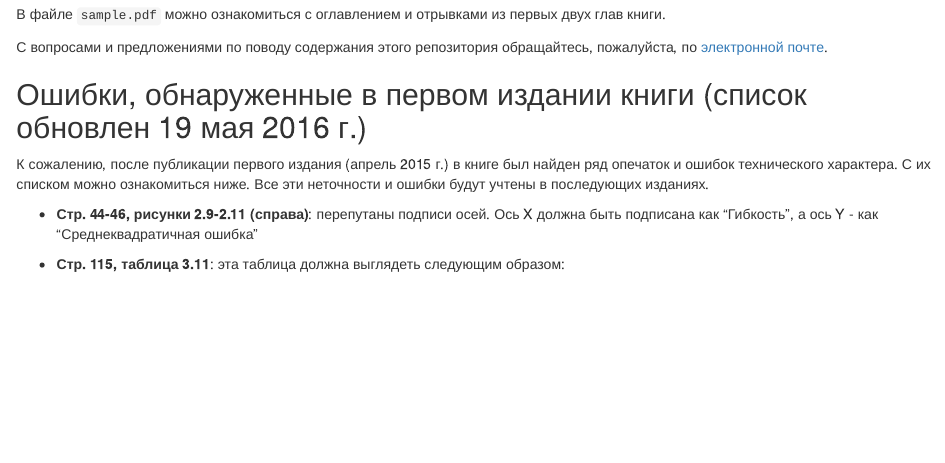
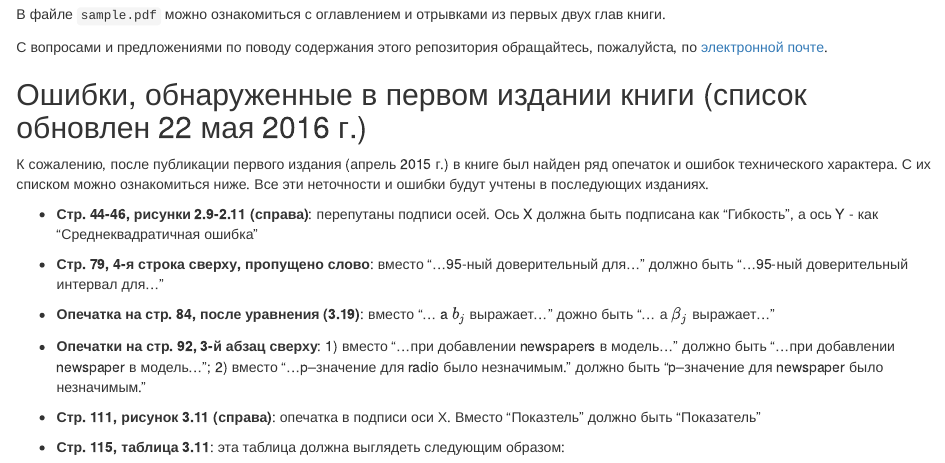
Before and after one commit to ranalytics/islr-ru, an R Markdown document (README.Rmd): the page in a window 1100 px wide, from 250 px down. Rendered offline with R 4.5, knitr and Pandoc, with nearby package versions.

Commit message:
errata updated on 22 may 2016

```diff
--- a/README.Rmd
+++ b/README.Rmd
@@ -11,11 +11,19 @@
 
 С вопросами и предложениями по поводу содержания этого репозитория обращайтесь, пожалуйста, по [электронной почте](mailto:rtutorialsbook@gmail.com).
 
-## Ошибки, обнаруженные в первом издании книги (список обновлен 19 мая 2016 г.)
+## Ошибки, обнаруженные в первом издании книги (список обновлен 22 мая 2016 г.)
 
 К сожалению, после публикации первого издания (апрель 2015 г.) в книге был найден ряд опечаток и ошибок технического характера. С их списком можно ознакомиться ниже. Все эти неточности и ошибки будут учтены в последующих изданиях.
 
 * **Стр. 44-46, рисунки 2.9-2.11 (справа)**: перепутаны подписи осей. Ось X должна быть подписана как "Гибкость", а ось Y - как "Среднеквадратичная ошибка"
+
+* **Стр. 79, 4-я строка сверху, пропущено слово**: вместо "...95-ный доверительный для..." должно быть "...95-ный доверительный интервал для..."
+
+* **Опечатка на стр. 84, после уравнения (3.19)**: вместо "... a $b_j$ выражает..." дожно быть "... а $\beta_j$ выражает..."
+
+* **Опечатки на стр. 92, 3-й абзац сверху**: 1) вместо "...при добавлении newspapers в модель..." должно быть "...при добавлении newspaper в модель..."; 2) вместо "...p–значение для radio было незначимым." должно быть "p–значение для newspaper было незначимым."
+
+* **Стр. 111, рисунок 3.11 (справа)**: опечатка в подписи оси Х. Вместо "Показтель" должно быть "Показатель"
 
 * **Стр. 115, таблица 3.11**: эта таблица должна выглядеть следующим образом:
 
```
